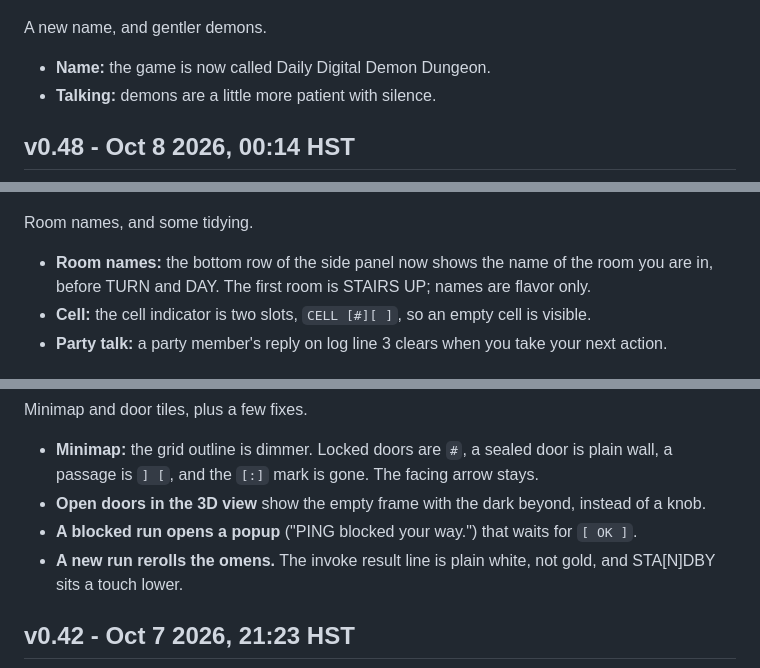
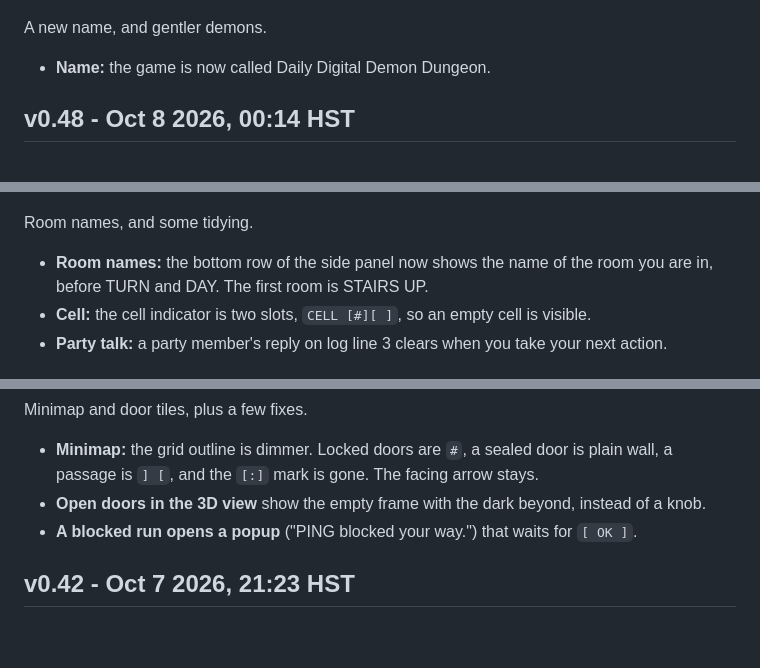
Before and after one commit to okayline/daily-dungeon, a Markdown page: CHANGELOG.md, 3 parts joined by grey strips. GitHub-like rendering; blank space fills up the shorter version.

```diff
--- a/CHANGELOG.md
+++ b/CHANGELOG.md
@@ -36,7 +32,6 @@ Doors that wait for you, slower searching, and a health bar for KURA.
 A new name, and gentler demons.
 
 - **Name:** the game is now called Daily Digital Demon Dungeon.
-- **Talking:** demons are a little more patient with silence.
 
 ## v0.48 - Oct 8 2026, 00:14 HST
 
@@ -44,7 +39,7 @@ A new name, and gentler demons.
 
 Room names, and some tidying.
 
-- **Room names:** the bottom row of the side panel now shows the name of the room you are in, before TURN and DAY. The first room is STAIRS UP; names are flavor only.
+- **Room names:** the bottom row of the side panel now shows the name of the room you are in, before TURN and DAY. The first room is STAIRS UP.
 - **Cell:** the cell indicator is two slots, `CELL [#][ ]`, so an empty cell is visible.
 - **Party talk:** a party member's reply on log line 3 clears when you take your next action.
 
@@ -113,7 +108,6 @@ Minimap and door tiles, plus a few fixes.
 - **Minimap:** the grid outline is dimmer. Locked doors are `#`, a sealed door is plain wall, a passage is `] [`, and the `[:]` mark is gone. The facing arrow stays.
 - **Open doors in the 3D view** show the empty frame with the dark beyond, instead of a knob.
 - **A blocked run opens a popup** ("PING blocked your way.") that waits for `[ OK ]`.
-- **A new run rerolls the omens.** The invoke result line is plain white, not gold, and STA[N]DBY sits a touch lower.
 
 ## v0.42 - Oct 7 2026, 21:23 HST
 
```
Also changed, not shown: other parts of CHANGELOG.md (+4 -8 lines).
